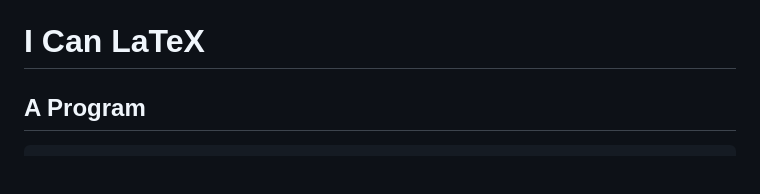
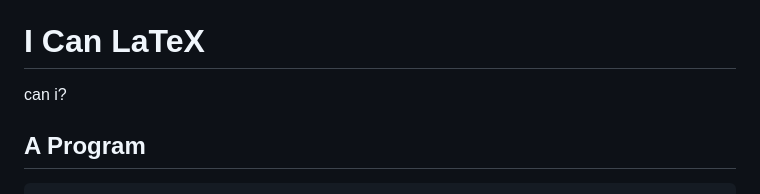
Before and after one commit to krishnakumarg1984/pandoc_based_stuff, a Markdown page: habits.md, the part around the change. GitHub-like rendering; blank space fills up the shorter version.

````diff
--- a/habits.md
+++ b/habits.md
@@ -14,7 +14,7 @@ eqnos-plus-name: Eq.
 - The last one
 
 # I Can LaTeX
-
+can i?
 ## A Program
 
 ``` javascript
````
Also changed, not shown: kalman_battery.md (+41 -1 lines), circuit1_observability.png (added), noise_illustration.png (added), 9 other files.
